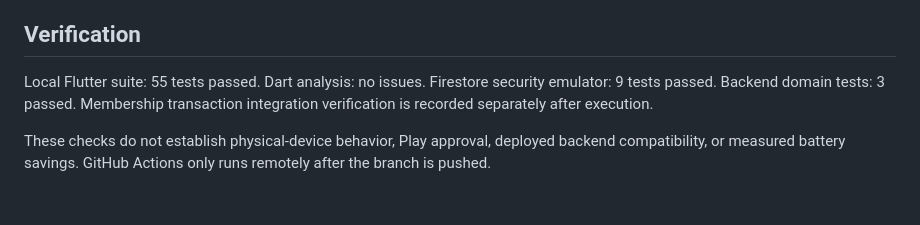
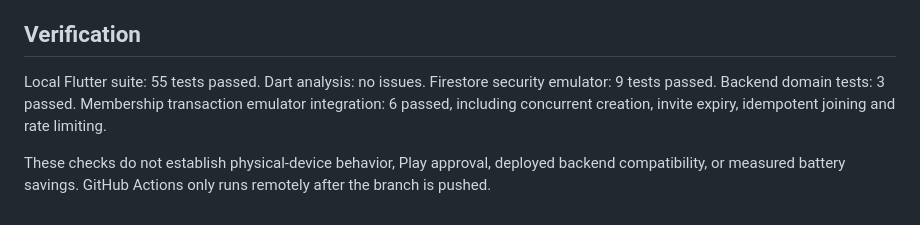
Before and after one commit to Taha-Saleem-43/Family-Guard, a Markdown page: RELEASE_STATUS.md, the part around the change. GitHub-like rendering.

Commit message:
docs: record passing membership transaction verification

```diff
--- a/RELEASE_STATUS.md
+++ b/RELEASE_STATUS.md
@@ -34,6 +34,6 @@ New personal Play accounts currently require at least 12 opted-in testers contin
 
 ## Verification
 
-Local Flutter suite: 55 tests passed. Dart analysis: no issues. Firestore security emulator: 9 tests passed. Backend domain tests: 3 passed. Membership transaction integration verification is recorded separately after execution.
+Local Flutter suite: 55 tests passed. Dart analysis: no issues. Firestore security emulator: 9 tests passed. Backend domain tests: 3 passed. Membership transaction emulator integration: 6 passed, including concurrent creation, invite expiry, idempotent joining and rate limiting.
 
 These checks do not establish physical-device behavior, Play approval, deployed backend compatibility, or measured battery savings. GitHub Actions only runs remotely after the branch is pushed.
```
